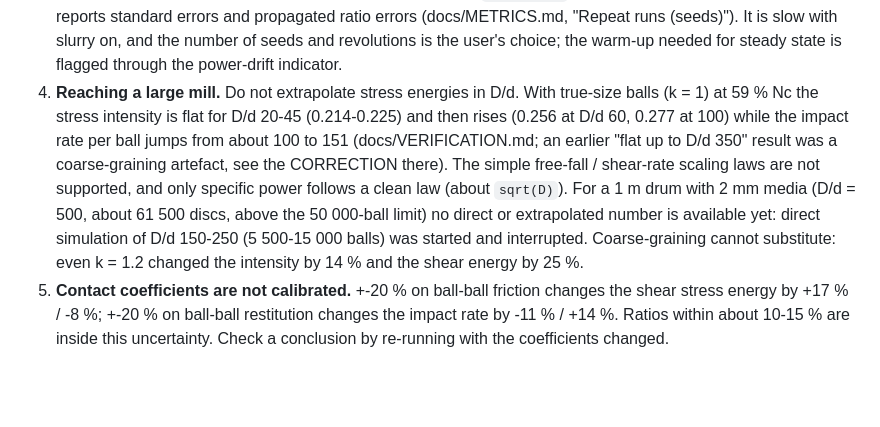
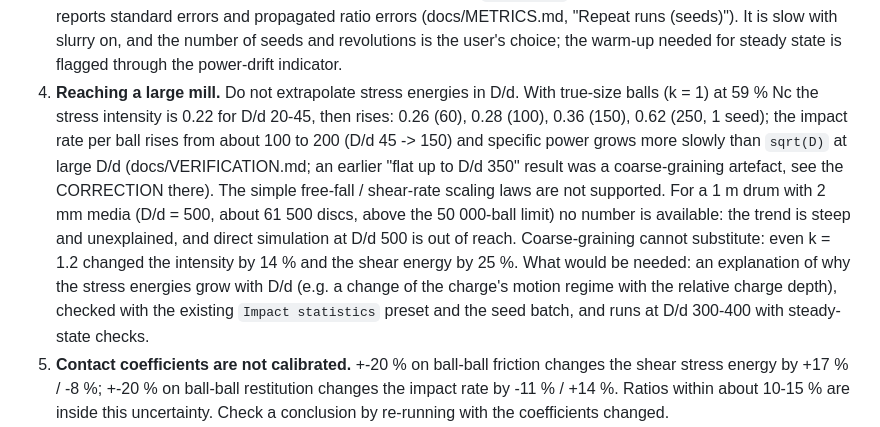
Before and after one commit to ToshihiroIguchi/MillDynamics3, a Markdown page: docs/SCALEUP.md, the part around the change. GitHub-like rendering; blank space fills up the shorter version.

```diff
--- a/docs/SCALEUP.md
+++ b/docs/SCALEUP.md
@@ -71,14 +71,17 @@ open work.
    "Repeat runs (seeds)"). It is slow with slurry on, and the number of seeds and revolutions is the
    user's choice; the warm-up needed for steady state is flagged through the power-drift indicator.
 4. **Reaching a large mill.** Do not extrapolate stress energies in D/d. With true-size balls
-   (k = 1) at 59 % Nc the stress intensity is flat for D/d 20-45 (0.214-0.225) and then rises
-   (0.256 at D/d 60, 0.277 at 100) while the impact rate per ball jumps from about 100 to 151
-   (docs/VERIFICATION.md; an earlier "flat up to D/d 350" result was a coarse-graining artefact, see
-   the CORRECTION there). The simple free-fall / shear-rate scaling laws are not supported, and only
-   specific power follows a clean law (about `sqrt(D)`). For a 1 m drum with 2 mm media (D/d = 500,
-   about 61 500 discs, above the 50 000-ball limit) no direct or extrapolated number is available yet:
-   direct simulation of D/d 150-250 (5 500-15 000 balls) was started and interrupted. Coarse-graining
-   cannot substitute: even k = 1.2 changed the intensity by 14 % and the shear energy by 25 %.
+   (k = 1) at 59 % Nc the stress intensity is 0.22 for D/d 20-45, then rises: 0.26 (60), 0.28 (100),
+   0.36 (150), 0.62 (250, 1 seed); the impact rate per ball rises from about 100 to 200 (D/d 45 -> 150) and
+   specific power grows more slowly than `sqrt(D)` at large D/d (docs/VERIFICATION.md; an earlier "flat up to
+   D/d 350" result was a coarse-graining artefact, see the CORRECTION there). The simple free-fall /
+   shear-rate scaling laws are not supported. For a 1 m drum with 2 mm media (D/d = 500, about 61 500
+   discs, above the 50 000-ball limit) no number is available: the trend is steep and unexplained, and
+   direct simulation at D/d 500 is out of reach. Coarse-graining cannot substitute: even k = 1.2 changed the
+   intensity by 14 % and the shear energy by 25 %. What would be needed: an explanation of why the
+   stress energies grow with D/d (e.g. a change of the charge's motion regime with the relative charge
+   depth), checked with the existing `Impact statistics` preset and the seed batch, and runs at D/d
+   300-400 with steady-state checks.
 5. **Contact coefficients are not calibrated.** +-20 % on ball-ball friction changes the shear stress
    energy by +17 % / -8 %; +-20 % on ball-ball restitution changes the impact rate by -11 % / +14 %.
    Ratios within about 10-15 % are inside this uncertainty. Check a conclusion by re-running with
```
Also changed, not shown: docs/VERIFICATION.md (+18 -0 lines).
